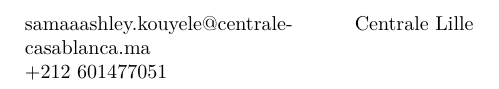
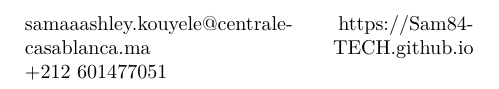
Before and after one commit to Sam84-TECH/my-business-card, a LaTeX document (card.tex): part of page 2 of 2, cut at the place of the change. Compiled offline with XeLaTeX.

Commit message:
feat(card): add link to personal GitHub Pages website

```diff
--- a/card.tex
+++ b/card.tex
@@ -29,6 +29,6 @@ samaaashley.kouyele@centrale-casablanca.ma\\
 
 \columnbreak
 \raggedleft
-Centrale Lille%
+https://Sam84-TECH.github.io%
 \end{multicols}%
 \end{document}
```
